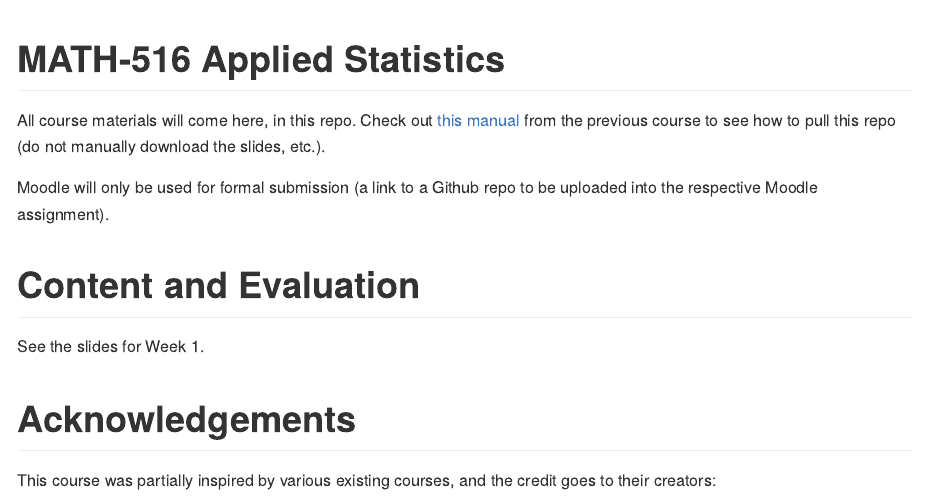
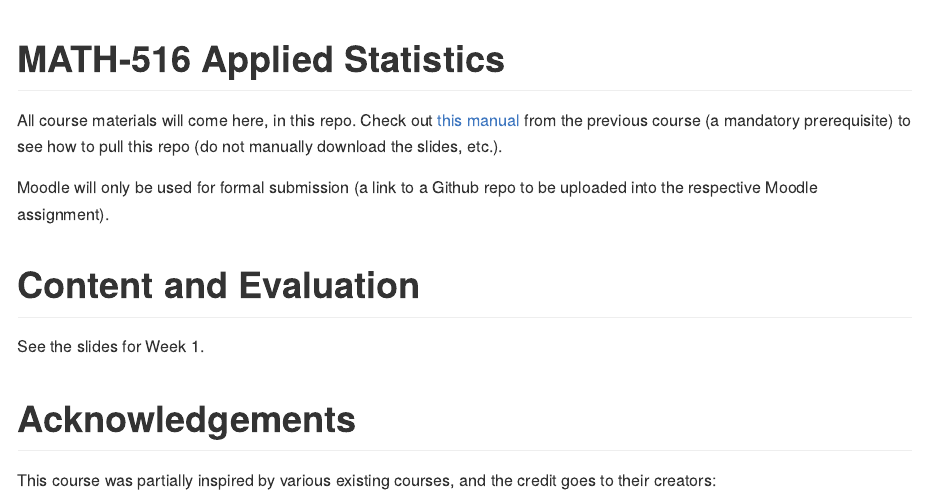
Before and after one commit to TMasak/AppStat, an R Markdown document (README.Rmd): the page in a window 1100 px wide, from its top. The pictures show the output file README.md that the author committed with the source, drawn offline in the style of GitHub.

Commit message:
Initial commit

```diff
--- a/README.Rmd
+++ b/README.Rmd
@@ -18,7 +18,7 @@ knitr::opts_chunk$set(
 <!-- badges: start -->
 <!-- badges: end -->
 
-All course materials will come here, in this repo. Check out [this manual](https://htmlpreview.github.io/?https://github.com/TMasak/StatComp/blob/master/Manuals/02_Github.html) from the previous course to see how to pull this repo (do not manually download the slides, etc.).
+All course materials will come here, in this repo. Check out [this manual](https://htmlpreview.github.io/?https://github.com/TMasak/StatComp/blob/master/Manuals/02_Github.html) from the previous course (a mandatory prerequisite) to see how to pull this repo (do not manually download the slides, etc.).
 
 Moodle will only be used for formal submission (a link to a Github repo to be uploaded into the respective Moodle assignment).
 
```
Also changed, not shown: README.md.
